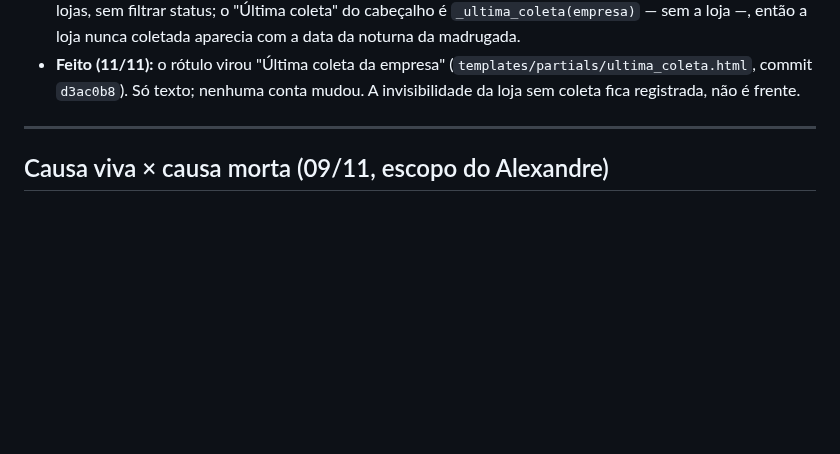
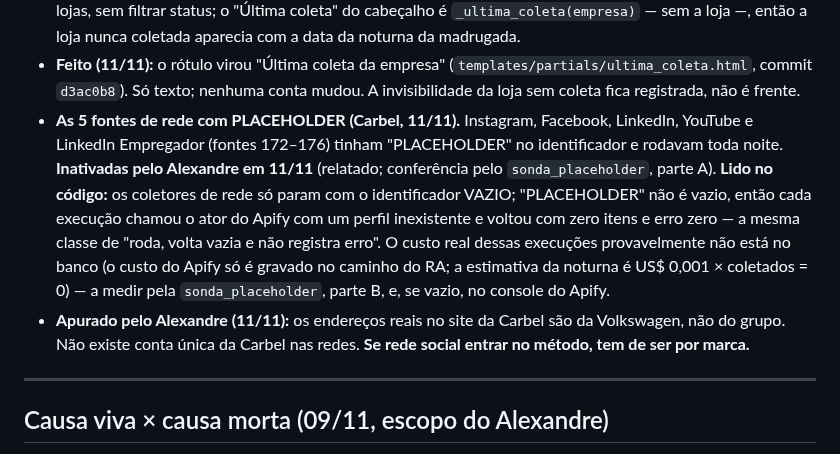
Before and after one commit to adaquinosud/pdpa-v3, a Markdown page: docs/ACHADOS_ORIGEM_IMPRESSO.md, the part around the change. Drawn GitHub-style; blank space fills up the shorter version.

Commit message:
docs(achados): item 21 — redes com PLACEHOLDER inativadas, coletor que roda vazio sem erro, rede só por marca
Co-Authored-By: Claude Opus 5.5 <noreply@anthropic.com>

```diff
--- a/docs/ACHADOS_ORIGEM_IMPRESSO.md
+++ b/docs/ACHADOS_ORIGEM_IMPRESSO.md
@@ -458,6 +458,18 @@ narrativa longitudinal, sugestões A1/Pa1/Pa3 — 12 sugestões). Leitura dos 18
 - **Feito (11/11):** o rótulo virou "Última coleta da empresa" (`templates/partials/ultima_coleta.html`,
   commit `d3ac0b8`). Só texto; nenhuma conta mudou. A invisibilidade da loja sem coleta fica
   registrada, não é frente.
+- **As 5 fontes de rede com PLACEHOLDER (Carbel, 11/11).** Instagram, Facebook, LinkedIn, YouTube e
+  LinkedIn Empregador (fontes 172–176) tinham "PLACEHOLDER" no identificador e rodavam toda noite.
+  **Inativadas pelo Alexandre em 11/11** (relatado; conferência pelo `sonda_placeholder`, parte A).
+  **Lido no código:** os coletores de rede só param com o identificador VAZIO; "PLACEHOLDER" não é
+  vazio, então cada execução chamou o ator do Apify com um perfil inexistente e voltou com zero itens
+  e erro zero — a mesma classe de "roda, volta vazia e não registra erro". O custo real dessas
+  execuções provavelmente não está no banco (o custo do Apify só é gravado no caminho do RA; a
+  estimativa da noturna é US$ 0,001 × coletados = 0) — a medir pela `sonda_placeholder`, parte B, e,
+  se vazio, no console do Apify.
+- **Apurado pelo Alexandre (11/11):** os endereços reais no site da Carbel são da Volkswagen, não do
+  grupo. Não existe conta única da Carbel nas redes. **Se rede social entrar no método, tem de ser
+  por marca.**
 
 ---
 
```
